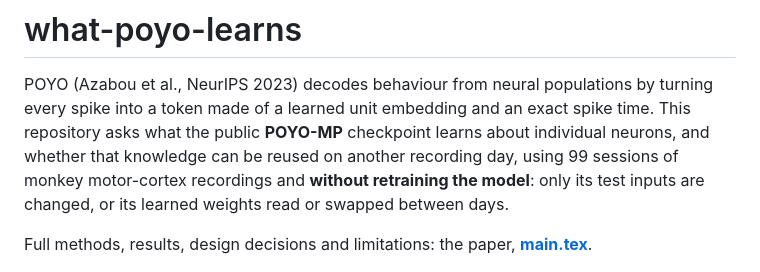
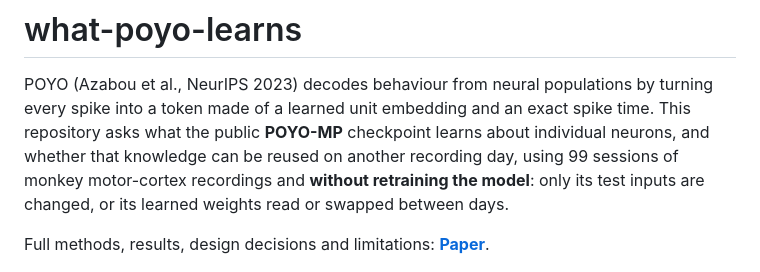
Before and after one commit to Shrivatsa-Deshmukh/what-poyo-learns, a Markdown page: README.md, the part around the change. GitHub-like rendering.

Commit message:
Update link to the paper in README.md

```diff
--- a/README.md
+++ b/README.md
@@ -7,7 +7,7 @@ can be reused on another recording day, using 99 sessions of monkey motor-cortex
 **without retraining the model**: only its test inputs are changed, or its learned weights read
 or swapped between days.
 
-Full methods, results, design decisions and limitations: the paper, **[main.tex](main.tex)**.
+Full methods, results, design decisions and limitations: **[Paper](what_poyo_learns)**.
 
 ![POYO-MP and the four analyses](figures/fig1_overview.png)
 
```
